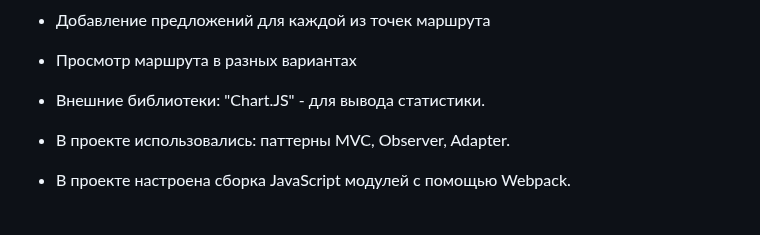
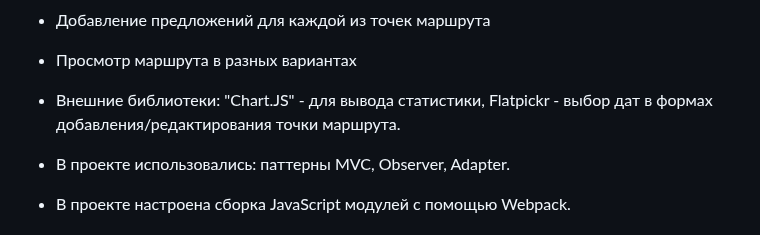
Before and after one commit to ndserg/big-trip, a Markdown page: Readme.md, the part around the change. Rendered like a GitHub page.

Commit message:
Отредактирует Readme

```diff
--- a/Readme.md
+++ b/Readme.md
@@ -32,7 +32,7 @@
 - Добавление предложений для каждой из точек маршрута
 - Просмотр маршрута в разных вариантах
 
-- Внешние библиотеки: "Chart.JS" - для вывода статистики.
+- Внешние библиотеки: "Chart.JS" - для вывода статистики, Flatpickr - выбор дат в формах добавления/редактирования точки маршрута.
 - В проекте использовались: паттерны MVC, Observer, Adapter.
 - В проекте настроена сборка JavaScript модулей с помощью Webpack.
 
```
